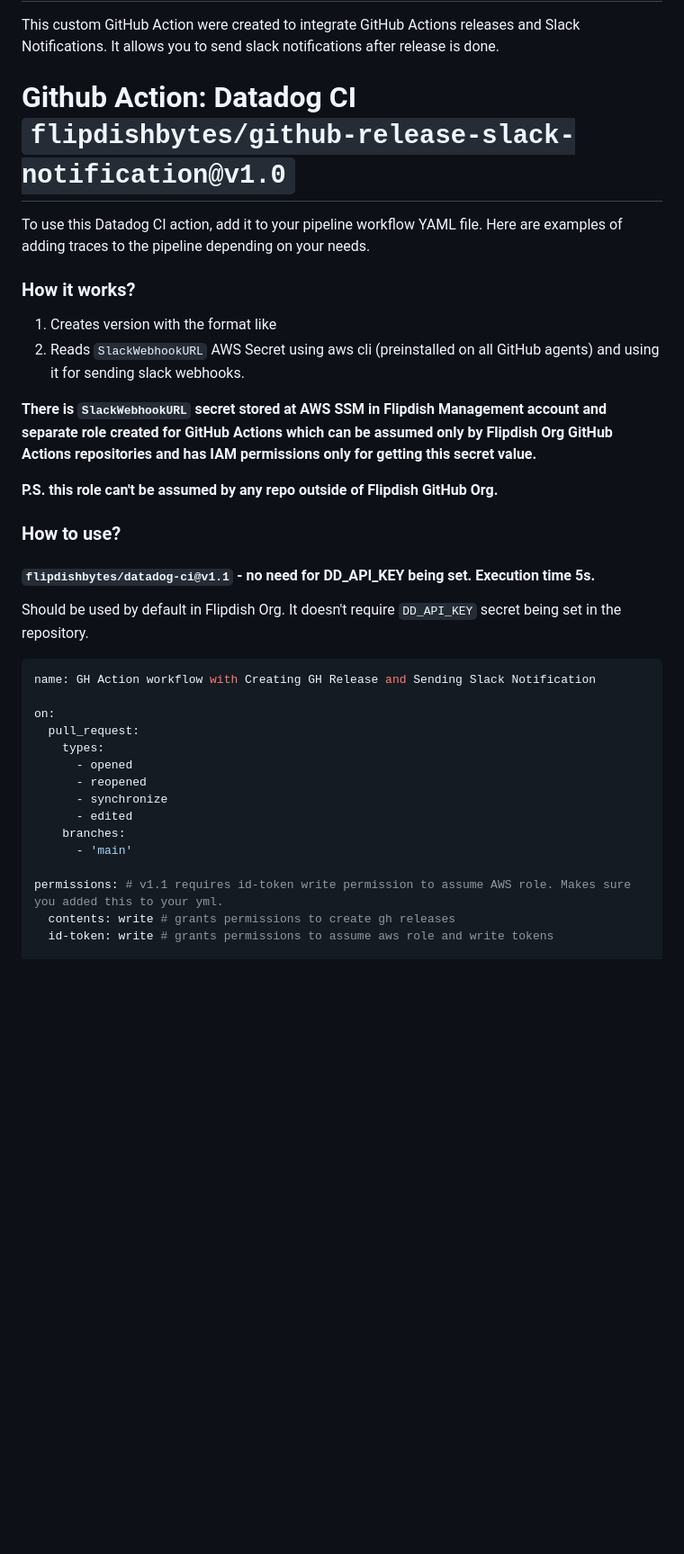
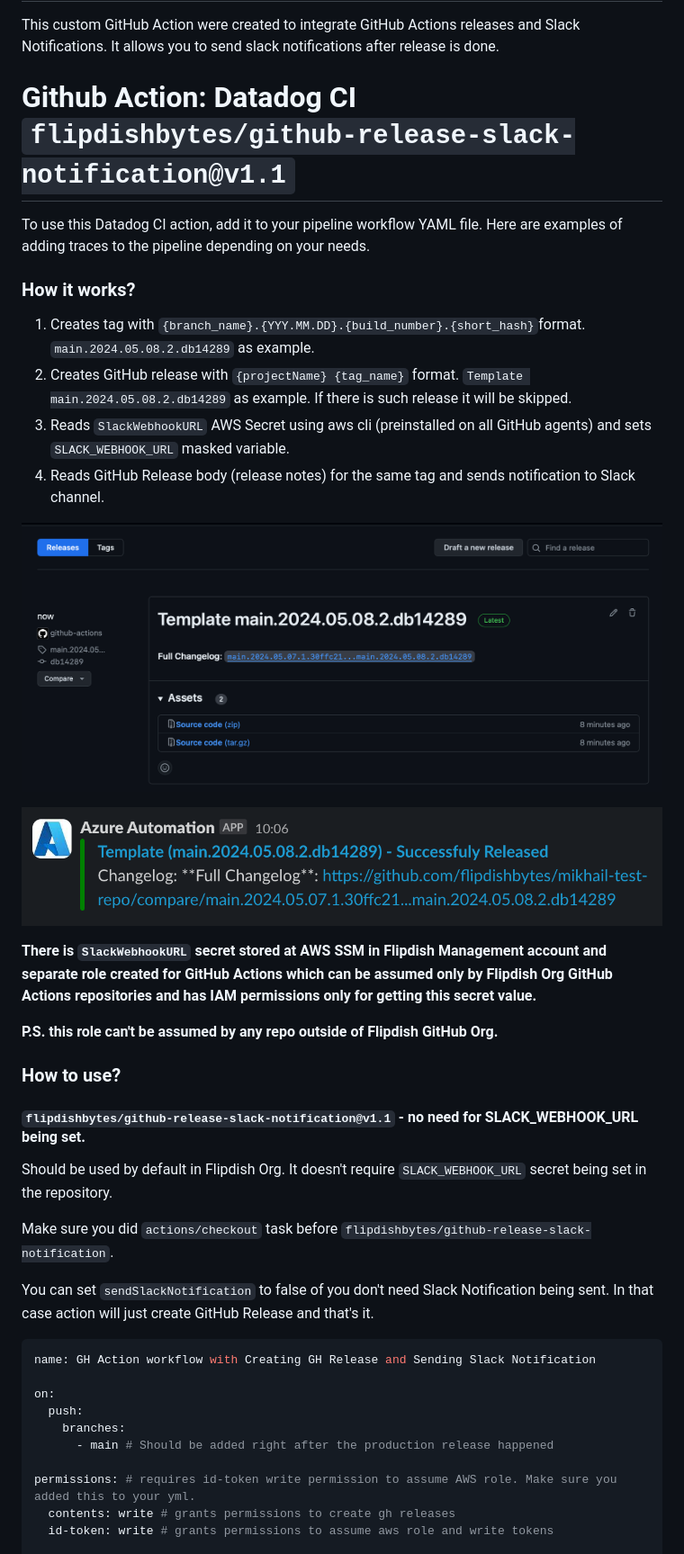
Before and after one commit to flipdishbytes/github-release-slack-notification, a Markdown page: README.md, the part around one of its changes. Shown at 90% size. GitHub-like rendering; pictures changed too: screenshots/notification-example.png (added), screenshots/release-example.png (added); blank space fills up the shorter version.

Commit message:
Initial action added

````diff
--- a/README.md
+++ b/README.md
@@ -2,15 +2,21 @@
 
 This custom GitHub Action were created to integrate GitHub Actions releases and Slack Notifications. It allows you to send slack notifications after release is done.
 
-# Github Action: Datadog CI `flipdishbytes/github-release-slack-notification@v1.0`
+# Github Action: Datadog CI `flipdishbytes/github-release-slack-notification@v1.1`
 
 To use this Datadog CI action, add it to your pipeline workflow YAML file. Here are examples of adding traces to the pipeline depending on your needs.
 
 ### How it works?
 
-1. Creates version with the format like
-1. Reads `SlackWebhookURL` AWS Secret using aws cli (preinstalled on all GitHub agents) and using it for sending slack webhooks.
+1. Creates tag with `{branch_name}.{YYY.MM.DD}.{build_number}.{short_hash}`format. `main.2024.05.08.2.db14289` as example.
+2. Creates GitHub release with `{projectName} {tag_name}` format. `Template main.2024.05.08.2.db14289` as example. If there is such release it will be skipped.
+3. Reads `SlackWebhookURL` AWS Secret using aws cli (preinstalled on all GitHub agents) and sets `SLACK_WEBHOOK_URL` masked variable.
+4. Reads GitHub Release body (release notes) for the same tag and sends notification to Slack channel.
 
+
+![GitHub Release example](screenshots/release-example.png)
+
+![Slack Notification example](screenshots/notification-example.png)
 
 **There is `SlackWebhookURL` secret stored at AWS SSM in Flipdish Management account and separate role created for GitHub Actions which can be assumed only by Flipdish Org GitHub Actions repositories and has IAM permissions only for getting this secret value.**
 
@@ -18,23 +24,21 @@ To use this Datadog CI action, add it to your pipeline workflow YAML file. Here
 
 ### How to use?
 
-#### `flipdishbytes/datadog-ci@v1.1` - no need for DD_API_KEY being set. Execution time 5s.
-Should be used by default in Flipdish Org. It doesn't require `DD_API_KEY` secret being set in the repository.
+#### `flipdishbytes/github-release-slack-notification@v1.1` - no need for SLACK_WEBHOOK_URL being set.
+Should be used by default in Flipdish Org. It doesn't require `SLACK_WEBHOOK_URL` secret being set in the repository.
 
+Make sure you did `actions/checkout` task before `flipdishbytes/github-release-slack-notification`.
+
+You can set `sendSlackNotification` to false of you don't need Slack Notification being sent. In that case action will just create GitHub Release and that's it.
 ```yaml
 name: GH Action workflow with Creating GH Release and Sending Slack Notification
 
 on:
-  pull_request:
-    types:
-      - opened
-      - reopened
-      - synchronize
-      - edited
+  push:
     branches:
-      - 'main'
+      - main # Should be added right after the production release happened
 
-permissions: # v1.1 requires id-token write permission to assume AWS role. Makes sure you added this to your yml.
+permissions: # requires id-token write permission to assume AWS role. Make sure you added this to your yml.
   contents: write # grants permissions to create gh releases
   id-token: write # grants permissions to assume aws role and write tokens
 
````
Also changed, not shown: other parts of README.md (+3 -0 lines).
